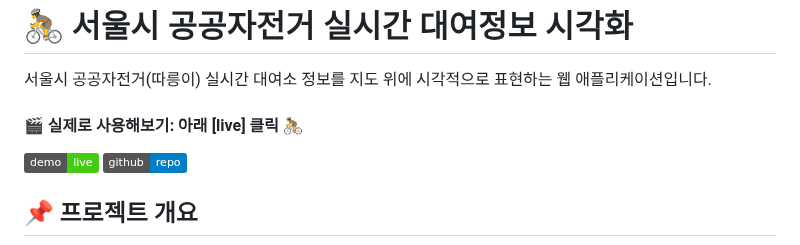
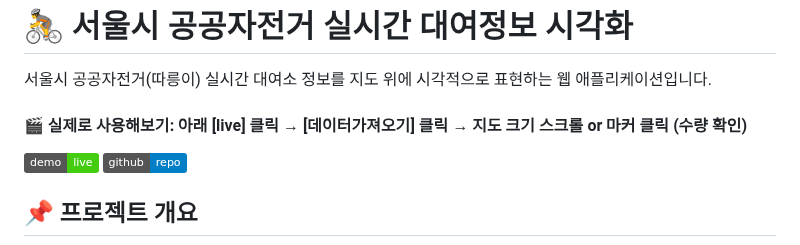
Before and after one commit to yssong01/bike_rental, a Markdown page: README.md, the part around the change. GitHub-like rendering; badges without logos.

```diff
--- a/README.md
+++ b/README.md
@@ -1,7 +1,7 @@
 # 🚴 서울시 공공자전거 실시간 대여정보 시각화
 
 서울시 공공자전거(따릉이) 실시간 대여소 정보를 지도 위에 시각적으로 표현하는 웹 애플리케이션입니다.
-#### 🎬 실제로 사용해보기: 아래 [live] 클릭 🚴
+#### 🎬 실제로 사용해보기: 아래 [live] 클릭 → [데이터가져오기] 클릭 → 지도 크기 스크롤 or 마커 클릭 (수량 확인)
 
 [![Deploy](https://img.shields.io/badge/demo-live-brightgreen)](https://yssong01.github.io/bike_rental/)
 [![GitHub](https://img.shields.io/badge/github-repo-blue)](https://github.com/yssong01/bike_rental)
```
